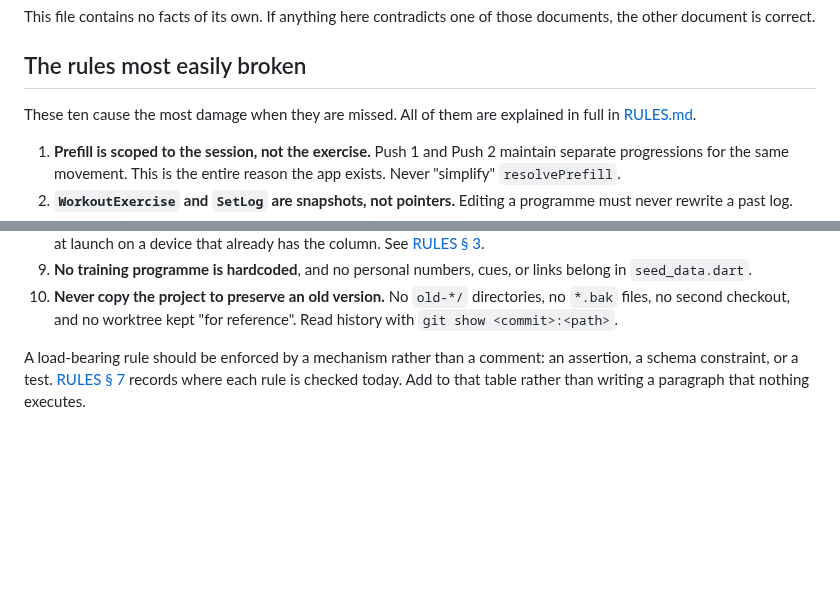
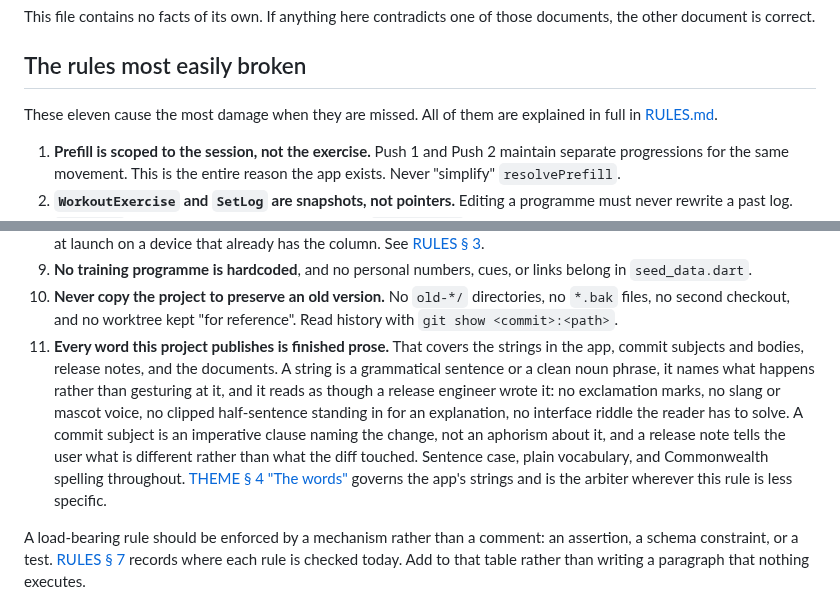
Before and after one commit to SahilK-027/Deltoid, a Markdown page: CLAUDE.md, 2 parts joined by grey strips. Rendered like a GitHub page; blank space fills up the shorter version.

Commit message:
📝 docs(claude): require finished prose in strings, commits and notes
The app's copy is already sentence-cased and already explains itself, but
nothing in the documents said so as an obligation, and the places it slips
are the places nobody was looking: a keypad label that reads "Reps?", a
launch screen with the only exclamation mark in the product, a sync error
that says "rows" because that is what the table is called in Dart.

Rule 11 covers the three surfaces at once — the strings, the commit
subjects, and the release notes — because they fail the same way. A subject
that states a conclusion the diff has to be opened to verify is the same
mistake as a toast that says "That is everything": both make the reader do
the work the writer was meant to.

THEME § 4 already governs the app's words and stays the arbiter. This adds
what it does not cover, which is everything written outside the app.

Co-Authored-By: Claude Opus 5 <noreply@anthropic.com>

```diff
--- a/CLAUDE.md
+++ b/CLAUDE.md
@@ -42,8 +42,8 @@ those documents, the other document is correct.
 
 ## The rules most easily broken
 
-These ten cause the most damage when they are missed. All of them are explained
-in full in [RULES.md](RULES.md).
+These eleven cause the most damage when they are missed. All of them are
+explained in full in [RULES.md](RULES.md).
 
 1. **Prefill is scoped to the session, not the exercise.** Push 1 and Push 2
    maintain separate progressions for the same movement. This is the entire
@@ -75,6 +75,18 @@ in full in [RULES.md](RULES.md).
 10. **Never copy the project to preserve an old version.** No `old-*/`
     directories, no `*.bak` files, no second checkout, and no worktree kept "for
     reference". Read history with `git show <commit>:<path>`.
+11. **Every word this project publishes is finished prose.** That covers the
+    strings in the app, commit subjects and bodies, release notes, and the
+    documents. A string is a grammatical sentence or a clean noun phrase, it
+    names what happens rather than gesturing at it, and it reads as though a
+    release engineer wrote it: no exclamation marks, no slang or mascot voice,
+    no clipped half-sentence standing in for an explanation, no interface
+    riddle the reader has to solve. A commit subject is an imperative clause
+    naming the change, not an aphorism about it, and a release note tells the
+    user what is different rather than what the diff touched. Sentence case,
+    plain vocabulary, and Commonwealth spelling throughout.
+    [THEME § 4 "The words"](THEME.md#the-words) governs the app's strings and
+    is the arbiter wherever this rule is less specific.
 
 A load-bearing rule should be enforced by a mechanism rather than a comment: an
 assertion, a schema constraint, or a test.
```
